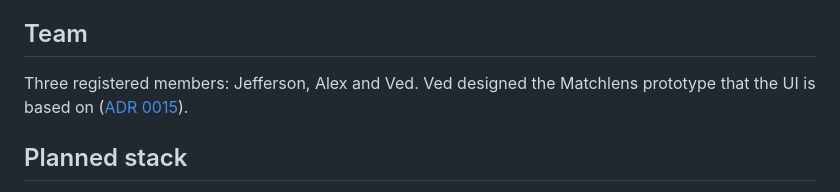
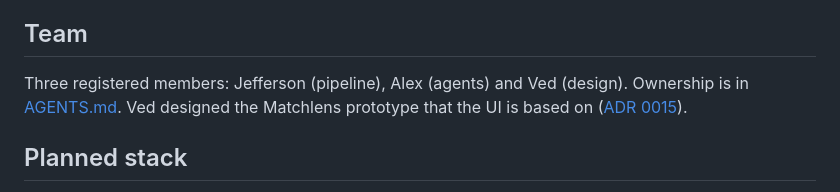
Before and after one commit to alexwafula/pulse, a Markdown page: README.md, the part around the change. Drawn GitHub-style.

```diff
--- a/README.md
+++ b/README.md
@@ -26,7 +26,7 @@ fictional replay with honest recorded/template labels.
 
 ## Team
 
-Three registered members: Jefferson, Alex and Ved. Ved designed the Matchlens prototype that the UI is based on ([ADR 0015](docs/decisions/0015-prototype-visual-system.md#fonts-and-provenance)).
+Three registered members: Jefferson (pipeline), Alex (agents) and Ved (design). Ownership is in [AGENTS.md](AGENTS.md#11-ownership-and-handoffs). Ved designed the Matchlens prototype that the UI is based on ([ADR 0015](docs/decisions/0015-prototype-visual-system.md#fonts-and-provenance)).
 
 ## Planned stack
 - Go: simulator, statistics, replay and HTTP/SSE server
```
Also changed, not shown: AGENTS.md (+3 -3 lines).
